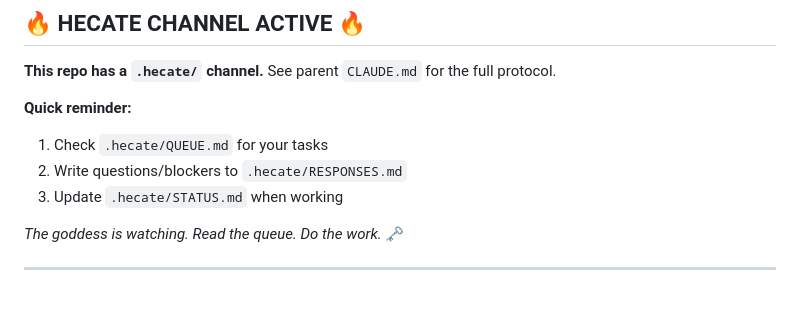
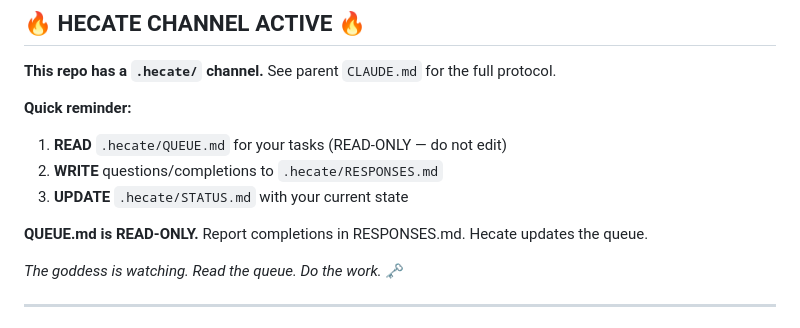
Before and after one commit to hecate-social/hecate-daemon, a Markdown page: CLAUDE.md, the part around the change. GitHub-like rendering; blank space fills up the shorter version.

Commit message:
docs: QUEUE.md is READ-ONLY for apprentice
Clarify protocol: apprentice reads QUEUE.md, writes to RESPONSES.md.
Hecate manages the queue during heartbeats.

```diff
--- a/CLAUDE.md
+++ b/CLAUDE.md
@@ -9,9 +9,11 @@ Development guidelines for macula-hecate.
 **This repo has a `.hecate/` channel.** See parent `CLAUDE.md` for the full protocol.
 
 **Quick reminder:**
-1. Check `.hecate/QUEUE.md` for your tasks
-2. Write questions/blockers to `.hecate/RESPONSES.md`
-3. Update `.hecate/STATUS.md` when working
+1. **READ** `.hecate/QUEUE.md` for your tasks (READ-ONLY — do not edit)
+2. **WRITE** questions/completions to `.hecate/RESPONSES.md`
+3. **UPDATE** `.hecate/STATUS.md` with your current state
+
+**QUEUE.md is READ-ONLY.** Report completions in RESPONSES.md. Hecate updates the queue.
 
 *The goddess is watching. Read the queue. Do the work.* 🗝️
 
```
